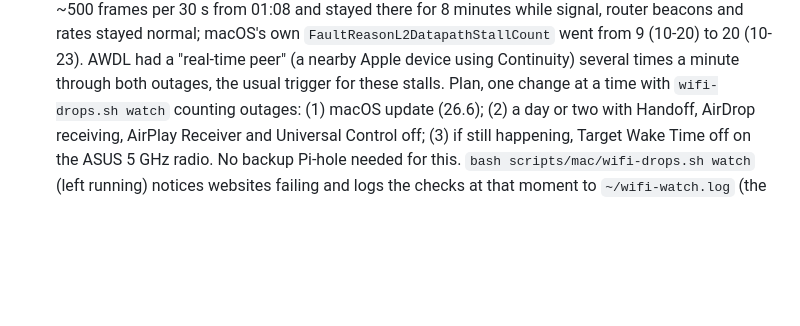
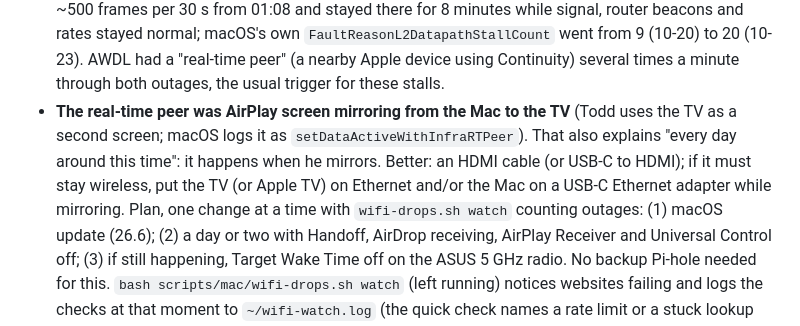
Before and after one commit to Todd-Landis/olympus-homelab, a Markdown page: docs/HANDOFF.md, the part around the change. GitHub-like rendering; blank space fills up the shorter version.

Commit message:
Handoff: the Mac's stalls line up with AirPlay screen mirroring to the TV
Co-Authored-By: Claude Opus 5.5 <noreply@anthropic.com>
Claude-Session: https://claude.ai/code/session_018Javq8rtkqdyM4qAkVdX2y

```diff
--- a/docs/HANDOFF.md
+++ b/docs/HANDOFF.md
@@ -202,6 +202,10 @@ readable. No dark mode.
      per 30 s from 01:08 and stayed there for 8 minutes while signal, router beacons and rates stayed normal; macOS's
      own `FaultReasonL2DatapathStallCount` went from 9 (10-20) to 20 (10-23). AWDL had a "real-time peer" (a nearby
      Apple device using Continuity) several times a minute through both outages, the usual trigger for these stalls.
+   - **The real-time peer was AirPlay screen mirroring from the Mac to the TV** (Todd uses the TV as a second screen;
+     macOS logs it as `setDataActiveWithInfraRTPeer`). That also explains "every day around this time": it happens
+     when he mirrors. Better: an HDMI cable (or USB-C to HDMI); if it must stay wireless, put the TV (or Apple TV) on
+     Ethernet and/or the Mac on a USB-C Ethernet adapter while mirroring.
    Plan, one change at a time with `wifi-drops.sh watch` counting outages: (1) macOS update (26.6); (2) a day or two
    with Handoff, AirDrop receiving, AirPlay Receiver and Universal Control off; (3) if still happening, Target Wake
    Time off on the ASUS 5 GHz radio. No backup Pi-hole needed for this. `bash scripts/mac/wifi-drops.sh watch` (left running) notices
```
